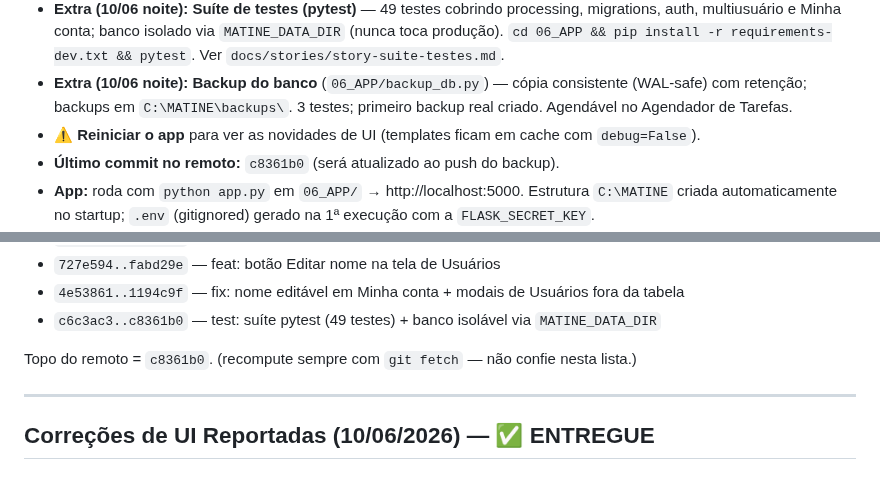
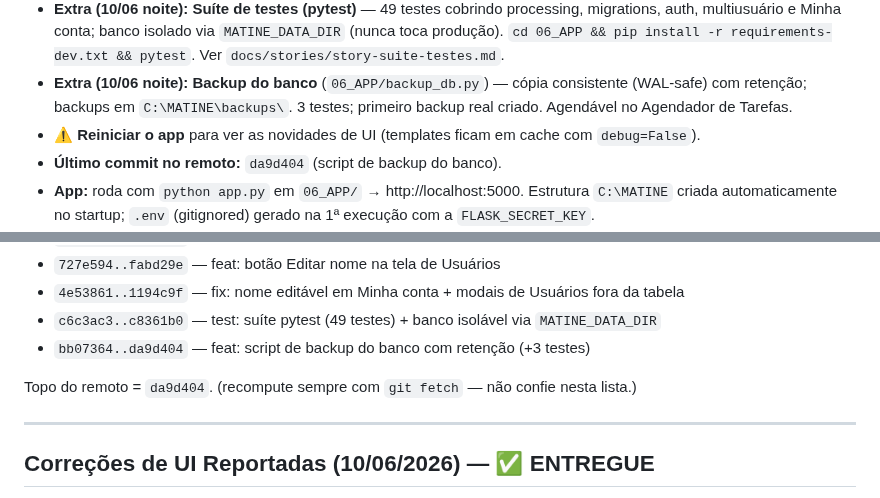
Before and after one commit to helderachaves-blip/DEP_FIN_COBRANCA, a Markdown page: PLANO_DE_ACAO.md, 2 parts joined by grey strips. GitHub-like rendering.

Commit message:
docs: registra push do script de backup (da9d404)
Co-Authored-By: Claude Opus 4.8 <noreply@anthropic.com>

```diff
--- a/PLANO_DE_ACAO.md
+++ b/PLANO_DE_ACAO.md
@@ -17,7 +17,7 @@
 - **Extra (10/06 noite):** **Suíte de testes (pytest)** — 49 testes cobrindo processing, migrations, auth, multiusuário e Minha conta; banco isolado via `MATINE_DATA_DIR` (nunca toca produção). `cd 06_APP && pip install -r requirements-dev.txt && pytest`. Ver `docs/stories/story-suite-testes.md`.
 - **Extra (10/06 noite):** **Backup do banco** (`06_APP/backup_db.py`) — cópia consistente (WAL-safe) com retenção; backups em `C:\MATINE\backups\`. 3 testes; primeiro backup real criado. Agendável no Agendador de Tarefas.
 - **⚠️ Reiniciar o app** para ver as novidades de UI (templates ficam em cache com `debug=False`).
-- **Último commit no remoto:** `c8361b0` (será atualizado ao push do backup).
+- **Último commit no remoto:** `da9d404` (script de backup do banco).
 - **App:** roda com `python app.py` em `06_APP/` → http://localhost:5000. Estrutura `C:\MATINE` criada automaticamente no startup; `.env` (gitignored) gerado na 1ª execução com a `FLASK_SECRET_KEY`.
 - **Sessão 10/06/2026 (manhã):** Correções de UI (R1/R2/B1/B2) + STORY-01-01 (Quick Wins) + STORY-01-02 (Indicadores de empresa). Nova STORY-01-07 (first-run setup) adicionada ao backlog.
 - **Sessão 10/06/2026 (tarde):** STORY-01-03 (Loading states) + STORY-01-05 (Schema migrations + índices + WAL) + STORY-01-04 (senha SMTP via keyring). Banco real de produção migrado (versionamento + WAL + senha movida ao keyring); backup `inadimplencia_backup_20260610_204730.db` criado. Regra de sincronia git↔plano adicionada ao frame global (`~/.claude/CLAUDE.md`).
@@ -44,8 +44,9 @@ verificado em 10/06/2026 noite).
 - `727e594..fabd29e` — feat: botão Editar nome na tela de Usuários
 - `4e53861..1194c9f` — fix: nome editável em Minha conta + modais de Usuários fora da tabela
 - `c6c3ac3..c8361b0` — test: suíte pytest (49 testes) + banco isolável via `MATINE_DATA_DIR`
+- `bb07364..da9d404` — feat: script de backup do banco com retenção (+3 testes)
 
-Topo do remoto = `c8361b0`. (recompute sempre com `git fetch` — não confie nesta lista.)
+Topo do remoto = `da9d404`. (recompute sempre com `git fetch` — não confie nesta lista.)
 
 ---
 
```
